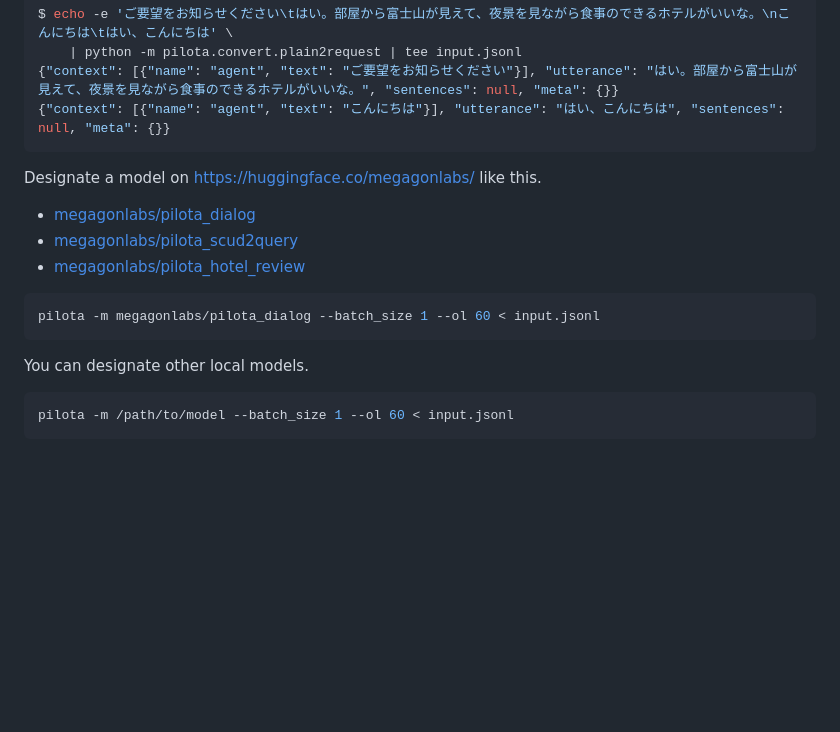
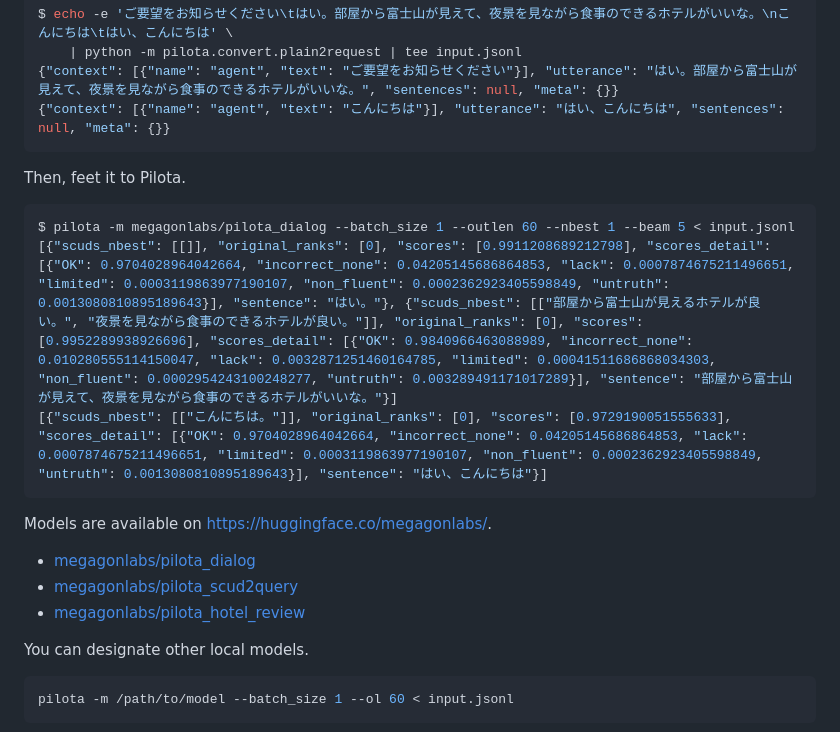
Before and after one commit to megagonlabs/pilota, a Markdown page: README.md, the part around the change. Rendered like a GitHub page; blank space fills up the shorter version.

Commit message:
Updated instruction

````diff
--- a/README.md
+++ b/README.md
@@ -41,15 +41,19 @@ $ echo -e 'ご要望をお知らせください\tはい。部屋から富士山
 {"context": [{"name": "agent", "text": "こんにちは"}], "utterance": "はい、こんにちは", "sentences": null, "meta": {}}
 ```
 
-Designate a model on <https://huggingface.co/megagonlabs/> like this.
+Then, feet it to Pilota.
+
+```console
+$ pilota -m megagonlabs/pilota_dialog --batch_size 1 --outlen 60 --nbest 1 --beam 5 < input.jsonl
+[{"scuds_nbest": [[]], "original_ranks": [0], "scores": [0.9911208689212798], "scores_detail": [{"OK": 0.9704028964042664, "incorrect_none": 0.04205145686864853, "lack": 0.0007874675211496651, "limited": 0.0003119863977190107, "non_fluent": 0.0002362923405598849, "untruth": 0.0013080810895189643}], "sentence": "はい。"}, {"scuds_nbest": [["部屋から富士山が見えるホテルが良い。", "夜景を見ながら食事のできるホテルが良い。"]], "original_ranks": [0], "scores": [0.9952289938926696], "scores_detail": [{"OK": 0.9840966463088989, "incorrect_none": 0.010280555114150047, "lack": 0.0032871251460164785, "limited": 0.00041511686868034303, "non_fluent": 0.0002954243100248277, "untruth": 0.003289491171017289}], "sentence": "部屋から富士山が見えて、夜景を見ながら食事のできるホテルがいいな。"}]
+[{"scuds_nbest": [["こんにちは。"]], "original_ranks": [0], "scores": [0.9729190051555633], "scores_detail": [{"OK": 0.9704028964042664, "incorrect_none": 0.04205145686864853, "lack": 0.0007874675211496651, "limited": 0.0003119863977190107, "non_fluent": 0.0002362923405598849, "untruth": 0.0013080810895189643}], "sentence": "はい、こんにちは"}]
+```
+
+Models are available on <https://huggingface.co/megagonlabs/>.
 
 - [megagonlabs/pilota_dialog](https://huggingface.co/megagonlabs/pilota_dialog)
 - [megagonlabs/pilota_scud2query](https://huggingface.co/megagonlabs/pilota_scud2query)
 - [megagonlabs/pilota_hotel_review](https://huggingface.co/megagonlabs/pilota_hotel_review)
-
-```bash
-pilota -m megagonlabs/pilota_dialog --batch_size 1 --ol 60 < input.jsonl
-```
 
 You can designate other local models.
 
````
